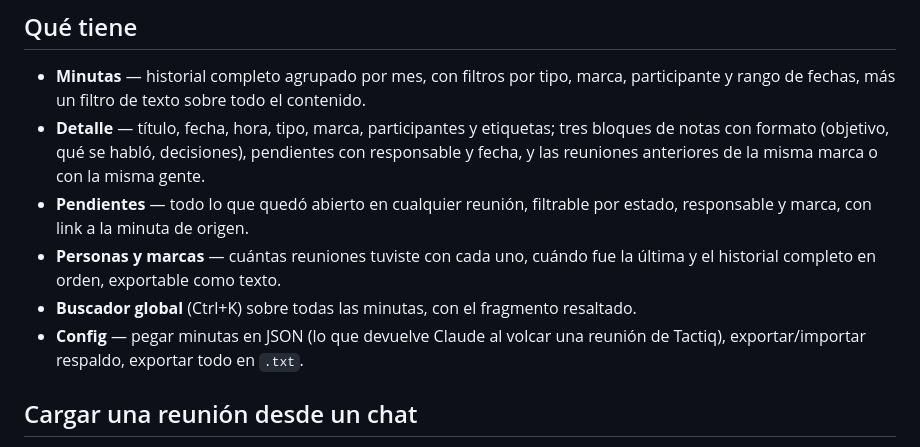
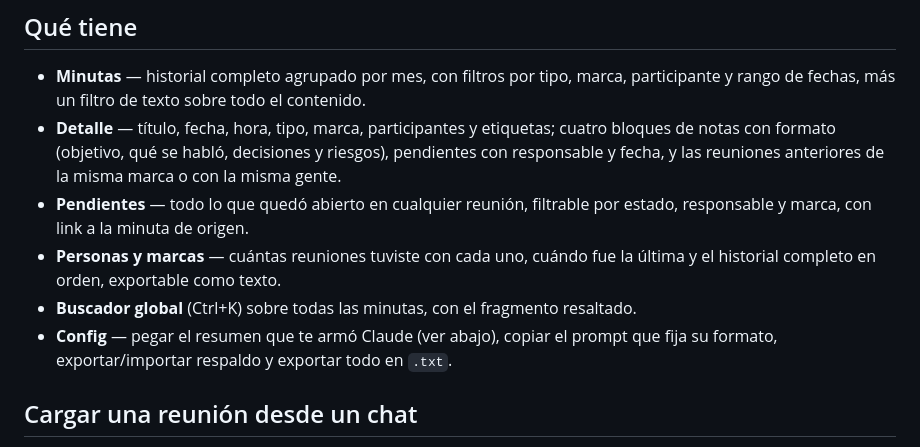
Before and after one commit to tdeluca-we-are/minutas, a Markdown page: README.md, the part around the change. Drawn GitHub-style.

Commit message:
README: reflejar el bloque de riesgos y el nuevo flujo de carga
Co-Authored-By: Claude Opus 5 <noreply@anthropic.com>

```diff
--- a/README.md
+++ b/README.md
@@ -31,16 +31,16 @@ mismo que la local apenas iniciás sesión.
 
 - **Minutas** — historial completo agrupado por mes, con filtros por tipo, marca,
   participante y rango de fechas, más un filtro de texto sobre todo el contenido.
-- **Detalle** — título, fecha, hora, tipo, marca, participantes y etiquetas; tres bloques
-  de notas con formato (objetivo, qué se habló, decisiones), pendientes con responsable y
-  fecha, y las reuniones anteriores de la misma marca o con la misma gente.
+- **Detalle** — título, fecha, hora, tipo, marca, participantes y etiquetas; cuatro bloques
+  de notas con formato (objetivo, qué se habló, decisiones y riesgos), pendientes con
+  responsable y fecha, y las reuniones anteriores de la misma marca o con la misma gente.
 - **Pendientes** — todo lo que quedó abierto en cualquier reunión, filtrable por estado,
   responsable y marca, con link a la minuta de origen.
 - **Personas y marcas** — cuántas reuniones tuviste con cada uno, cuándo fue la última y
   el historial completo en orden, exportable como texto.
 - **Buscador global** (Ctrl+K) sobre todas las minutas, con el fragmento resaltado.
-- **Config** — pegar minutas en JSON (lo que devuelve Claude al volcar una reunión de
-  Tactiq), exportar/importar respaldo, exportar todo en `.txt`.
+- **Config** — pegar el resumen que te armó Claude (ver abajo), copiar el prompt que fija su
+  formato, exportar/importar respaldo y exportar todo en `.txt`.
 
 ## Cargar una reunión desde un chat
 
```
